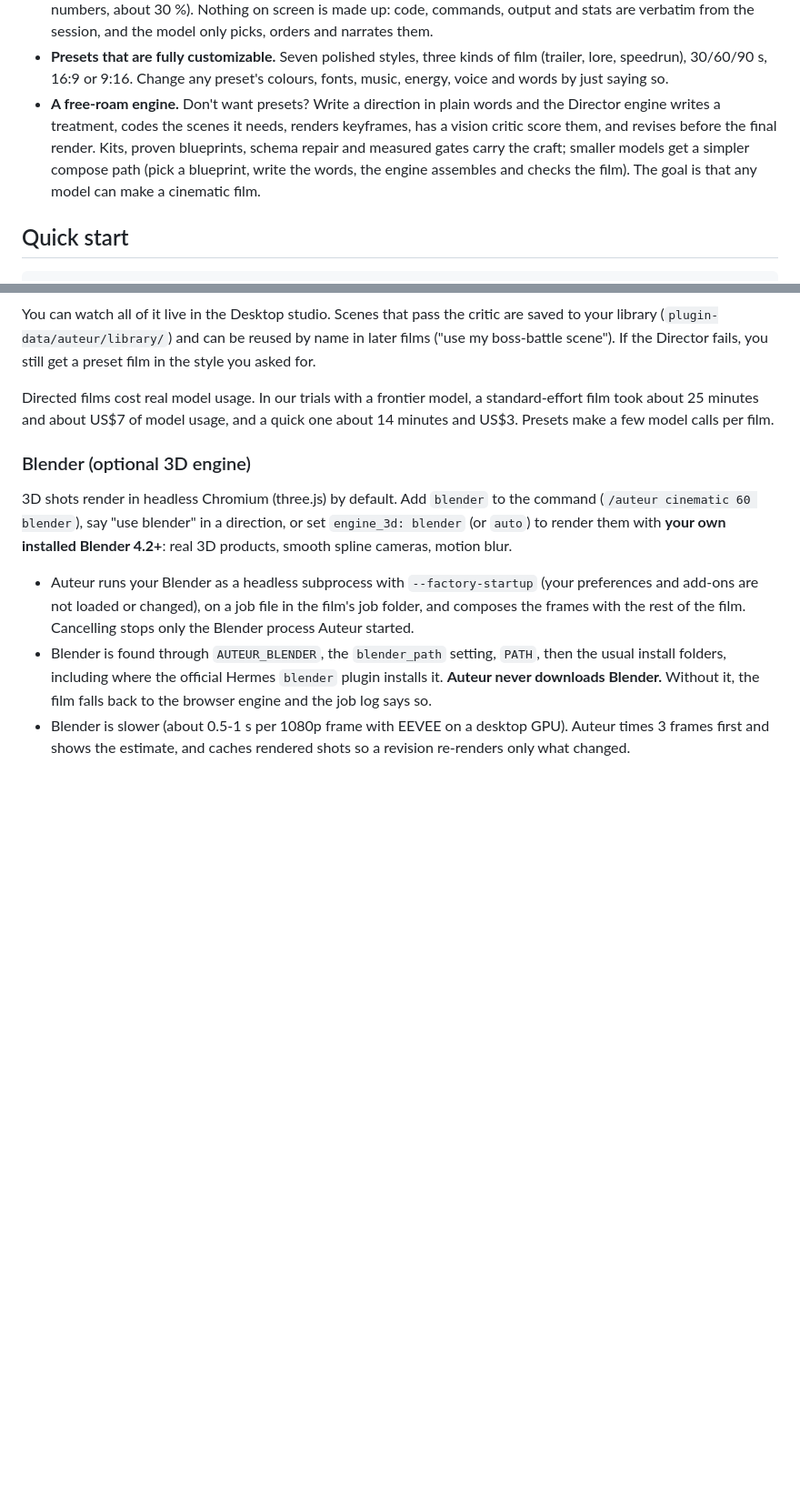
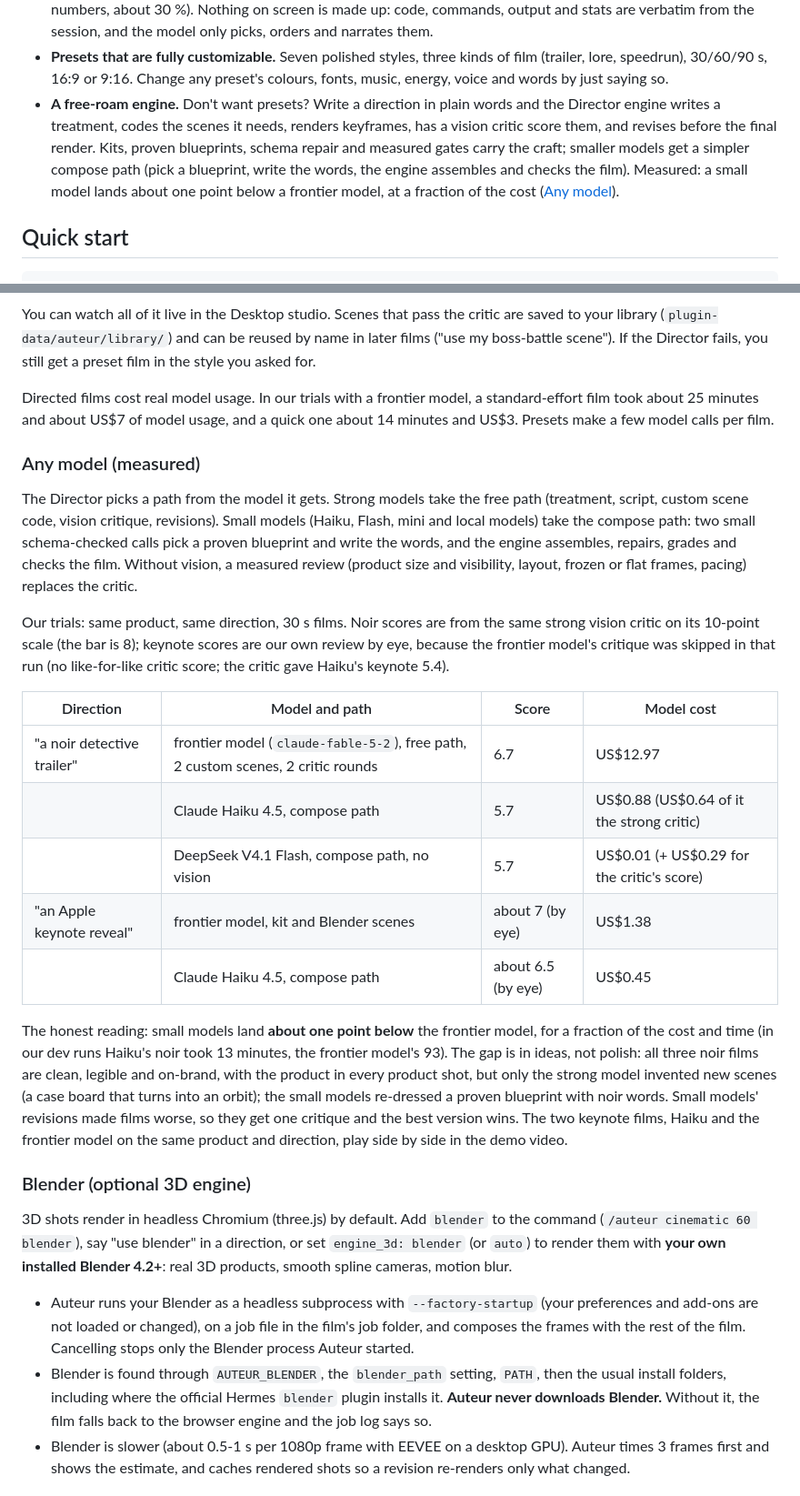
Before and after one commit to asdugit/hermes-hype, a Markdown page: README.md, 2 parts joined by grey strips. Shown at 91% size. Drawn GitHub-style; blank space fills up the shorter version.

```diff
--- a/README.md
+++ b/README.md
@@ -25,8 +27,9 @@ License: AGPL-3.0-or-later · Hermes Agent >= 0.22.5 · Windows, macOS, Linux
 - **A free-roam engine.** Don't want presets? Write a direction in plain words and the Director engine writes a
   treatment, codes the scenes it needs, renders keyframes, has a vision critic score them, and revises before the
   final render. Kits, proven blueprints, schema repair and measured gates carry the craft; smaller models get a
-  simpler compose path (pick a blueprint, write the words, the engine assembles and checks the film). The goal is
-  that any model can make a cinematic film.
+  simpler compose path (pick a blueprint, write the words, the engine assembles and checks the film). Measured:
+  a small model lands about one point below a frontier model, at a fraction of the cost
+  ([Any model](#any-model-measured)).
 
 ## Quick start
 
@@ -129,6 +132,34 @@ If the Director fails, you still get a preset film in the style you asked for.
 Directed films cost real model usage. In our trials with a frontier model, a standard-effort film took about
 25 minutes and about US$7 of model usage, and a quick one about 14 minutes and US$3. Presets make a few model
 calls per film.
+
+### Any model (measured)
+
+The Director picks a path from the model it gets. Strong models take the free path (treatment, script, custom
+scene code, vision critique, revisions). Small models (Haiku, Flash, mini and local models) take the compose path:
+two small schema-checked calls pick a proven blueprint and write the words, and the engine assembles, repairs,
+grades and checks the film. Without vision, a measured review (product size and visibility, layout, frozen or flat
+frames, pacing) replaces the critic.
+
+Our trials: same product, same direction, 30 s films. Noir scores are from the same strong vision critic on
+its 10-point scale (the bar is 8); keynote scores are our own review by eye, because the frontier model's critique
+was skipped in that run (no like-for-like critic score; the critic gave Haiku's keynote 5.4).
+
+| Direction | Model and path | Score | Model cost |
+|---|---|---|---|
+| "a noir detective trailer" | frontier model (`claude-fable-5-2`), free path, 2 custom scenes, 2 critic rounds | 6.7 | US$12.97 |
+| | Claude Haiku 4.5, compose path | 5.7 | US$0.88 (US$0.64 of it the strong critic) |
+| | DeepSeek V4.1 Flash, compose path, no vision | 5.7 | US$0.01 (+ US$0.29 for the critic's score) |
+| "an Apple keynote reveal" | frontier model, kit and Blender scenes | about 7 (by eye) | US$1.38 |
+| | Claude Haiku 4.5, compose path | about 6.5 (by eye) | US$0.45 |
+
+The honest reading: small models land **about one point below** the frontier model, for a fraction of the cost
+and time (in our dev runs Haiku's noir took 13 minutes, the frontier model's 93). The gap is in ideas, not
+polish: all three noir films are clean, legible and on-brand, with the product in every product shot, but only
+the strong model invented new scenes (a case board that turns into an orbit); the small models re-dressed a proven
+blueprint with noir words. Small models' revisions made films worse, so they get one critique and the best
+version wins. The two keynote films, Haiku and the frontier model on the same product and direction, play side by
+side in the demo video.
 
 ### Blender (optional 3D engine)
 
```
Also changed, not shown: other parts of README.md (+6 -4 lines), CHANGELOG.md (+16 -1 lines), docs/screenshots/pane-live.png, docs/screenshots/studio-director.png, docs/screenshots/studio-make.png, 1 other file.
